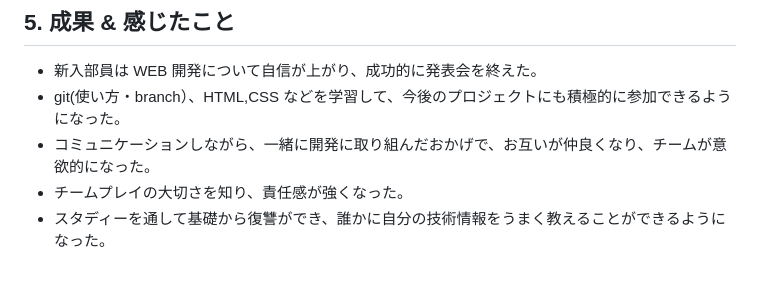
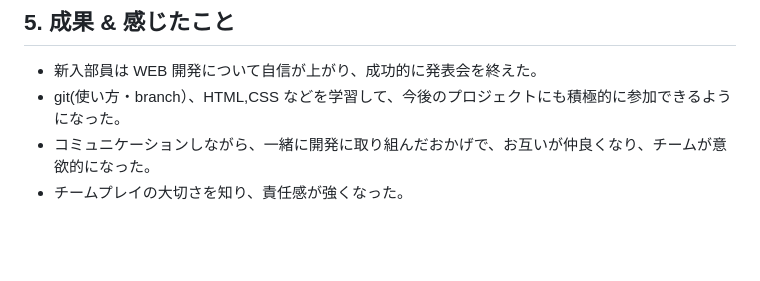
Before and after one commit to hi1004/Jbit-IT-Group2-HomePage, a Markdown page: README.md, the part around the change. Rendered like a GitHub page; blank space fills up the shorter version.

```diff
--- a/README.md
+++ b/README.md
@@ -85,4 +85,3 @@ IT サークルでは、年に２~４回はプロジェクト発表会があり
 - git(使い方・branch）、HTML,CSS などを学習して、今後のプロジェクトにも積極的に参加できるようになった。
 - コミュニケーションしながら、一緒に開発に取り組んだおかげで、お互いが仲良くなり、チームが意欲的になった。
 - チームプレイの大切さを知り、責任感が強くなった。
-- スタディーを通して基礎から復讐ができ、誰かに自分の技術情報をうまく教えることができるようになった。
```
